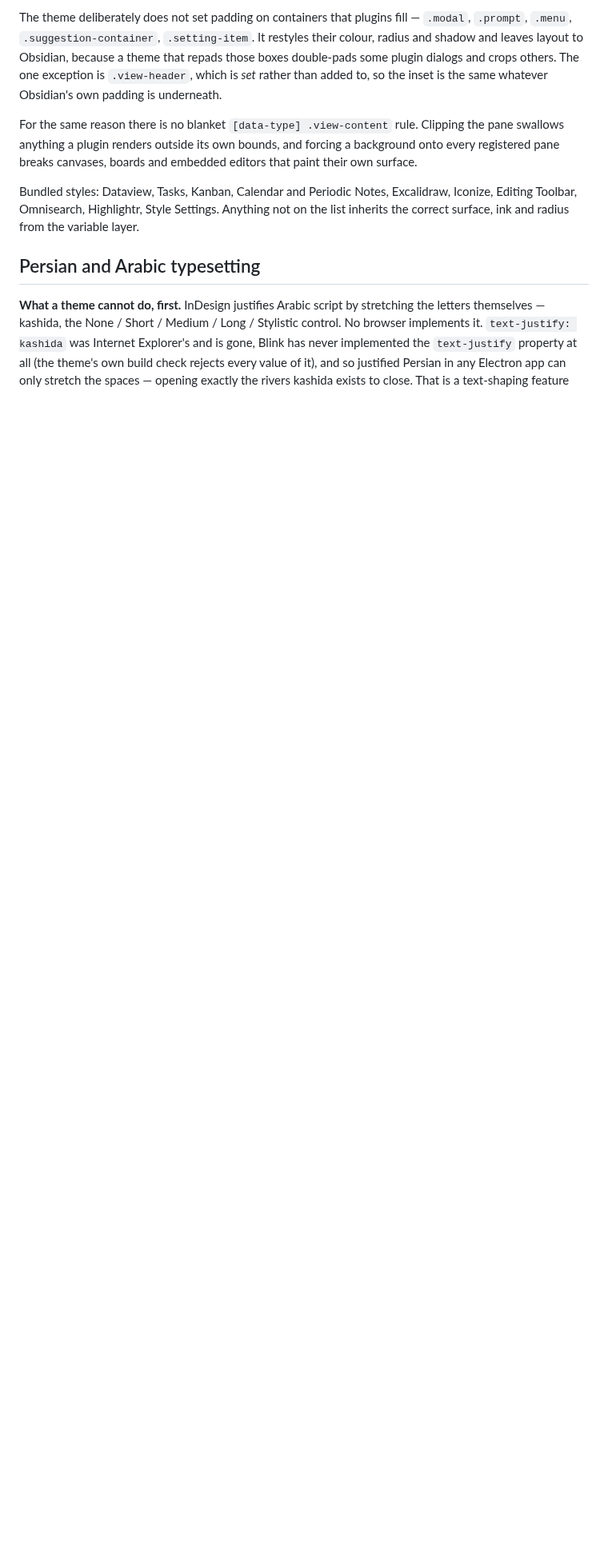
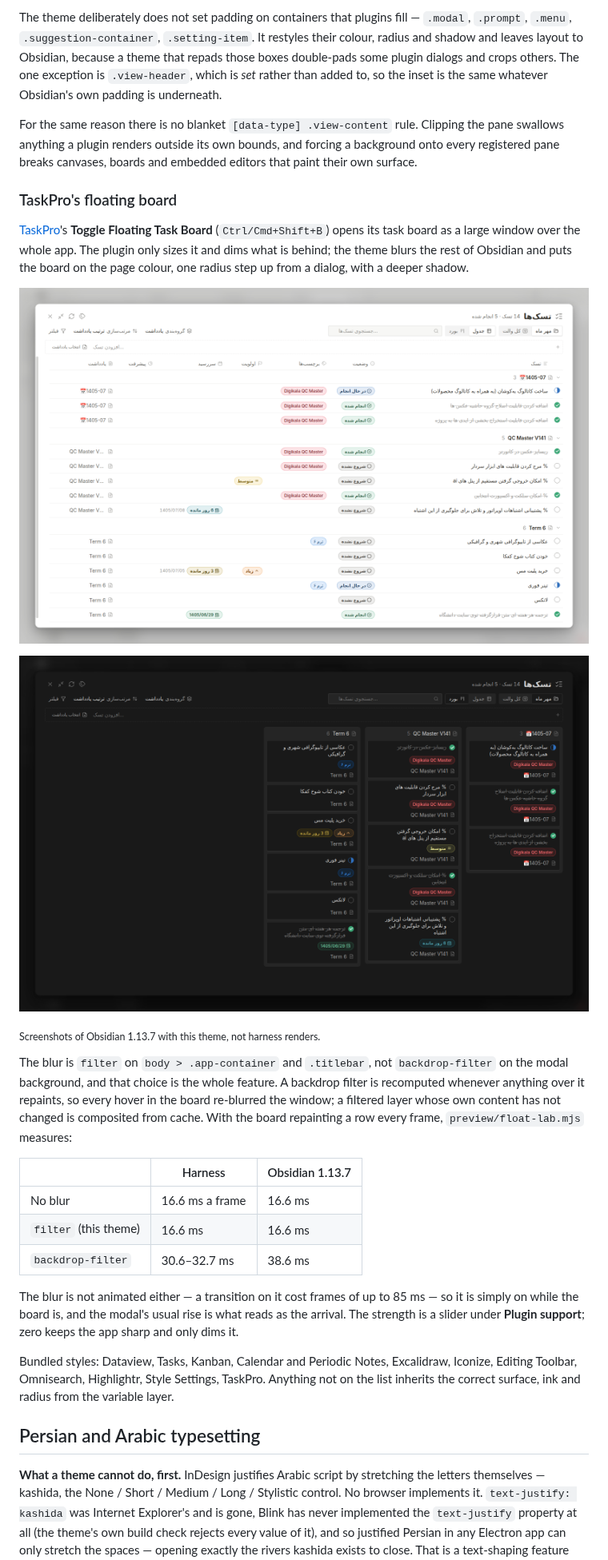
Before and after one commit to Ali-Nourix/Bookcloth, a Markdown page: README.md, the part around one of its changes. Shown at 80% size. Drawn GitHub-style; pictures changed too: docs/taskpro-float-dark.png (added), docs/taskpro-float-light.png (added); blank space fills up the shorter version.

```diff
--- a/README.md
+++ b/README.md
@@ -796,8 +796,41 @@ plugin renders outside its own bounds, and forcing a background onto every
 registered pane breaks canvases, boards and embedded editors that paint their
 own surface.
 
+### TaskPro's floating board
+
+[TaskPro](https://github.com/Ali-Nourix/Task-Pro)'s **Toggle Floating Task
+Board** (`Ctrl/Cmd+Shift+B`) opens its task board as a large window over the
+whole app. The plugin only sizes it and dims what is behind; the theme blurs
+the rest of Obsidian and puts the board on the page colour, one radius step up
+from a dialog, with a deeper shadow.
+
+![TaskPro's floating board over a blurred Obsidian, light](docs/taskpro-float-light.png)
+
+![The same in dark mode](docs/taskpro-float-dark.png)
+
+<sub>Screenshots of Obsidian 1.13.7 with this theme, not harness renders.</sub>
+
+The blur is `filter` on `body > .app-container` and `.titlebar`, not
+`backdrop-filter` on the modal background, and that choice is the whole
+feature. A backdrop filter is recomputed whenever anything over it repaints,
+so every hover in the board re-blurred the window; a filtered layer whose own
+content has not changed is composited from cache. With the board repainting a
+row every frame, `preview/float-lab.mjs` measures:
+
+| | Harness | Obsidian 1.13.7 |
+| --- | --- | --- |
+| No blur | 16.6 ms a frame | 16.6 ms |
+| `filter` (this theme) | 16.6 ms | 16.6 ms |
+| `backdrop-filter` | 30.6–32.7 ms | 38.6 ms |
+
+The blur is not animated either — a transition on it cost frames of up to
+85 ms — so it is simply on while the board is, and the modal's usual rise is
+what reads as the arrival. The strength is a slider under **Plugin support**;
+zero keeps the app sharp and only dims it.
+
 Bundled styles: Dataview, Tasks, Kanban, Calendar and Periodic Notes,
-Excalidraw, Iconize, Editing Toolbar, Omnisearch, Highlightr, Style Settings.
+Excalidraw, Iconize, Editing Toolbar, Omnisearch, Highlightr, Style Settings,
+TaskPro.
 Anything not on the list inherits the correct surface, ink and radius from the
 variable layer.
 
```
Also changed, not shown: other parts of README.md (+1 -1 lines), preview/README.md (+1 -0 lines), 7 other files.
